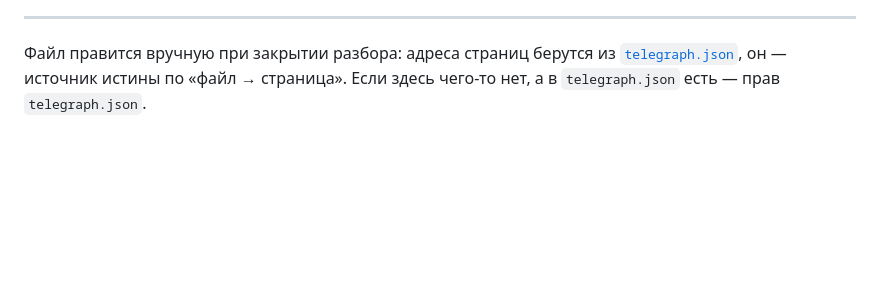
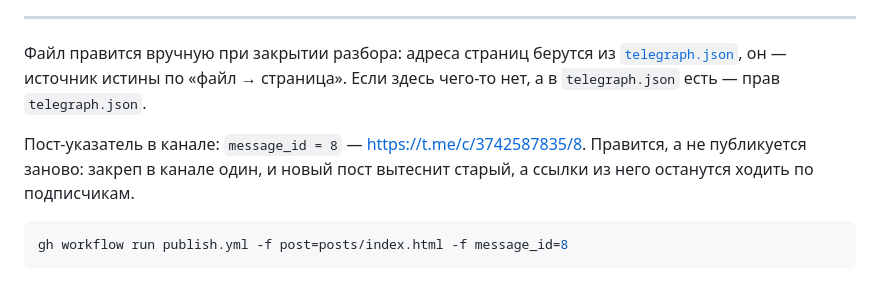
Before and after one commit to akopyan757/architecture-lab, a Markdown page: wiki.md, the part around the change. Rendered like a GitHub page; blank space fills up the shorter version.

Commit message:
message_id закреплённого указателя
Пост-указатель правится через editMessageText, а не публикуется заново, и
номер сообщения — единственное, что связывает файл с постом в канале.
Закреп в канале один: новый пост вытеснит старый, а ссылки из него останутся
ходить по подписчикам.

Co-Authored-By: Claude Opus 5 <noreply@anthropic.com>

````diff
--- a/wiki.md
+++ b/wiki.md
@@ -50,3 +50,11 @@ Issue: [#83](https://github.com/akopyan757/architecture-lab/issues/83) —
 Файл правится вручную при закрытии разбора: адреса страниц берутся из
 [`telegraph.json`](telegraph.json), он — источник истины по «файл → страница».
 Если здесь чего-то нет, а в `telegraph.json` есть — прав `telegraph.json`.
+
+Пост-указатель в канале: `message_id = 8` — [https://t.me/c/3742587835/8](https://t.me/c/3742587835/8). Правится, а не
+публикуется заново: закреп в канале один, и новый пост вытеснит старый, а
+ссылки из него останутся ходить по подписчикам.
+
+```bash
+gh workflow run publish.yml -f post=posts/index.html -f message_id=8
+```
````
